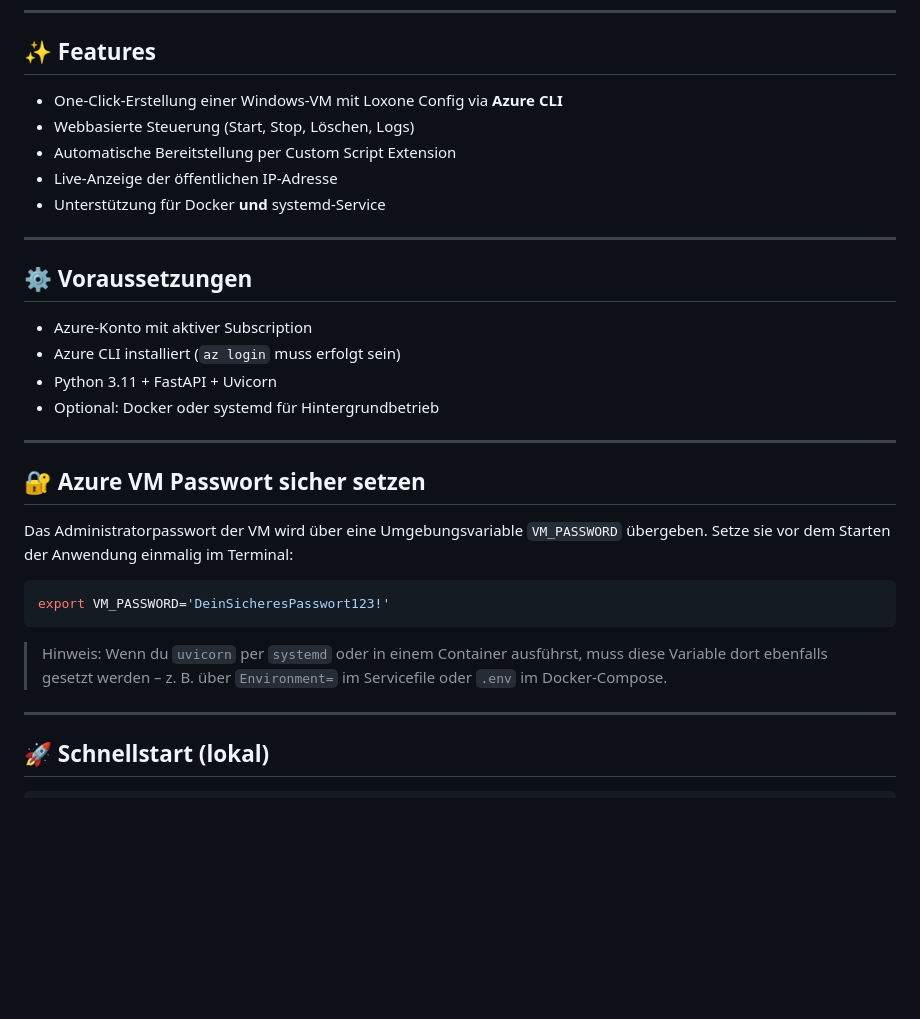
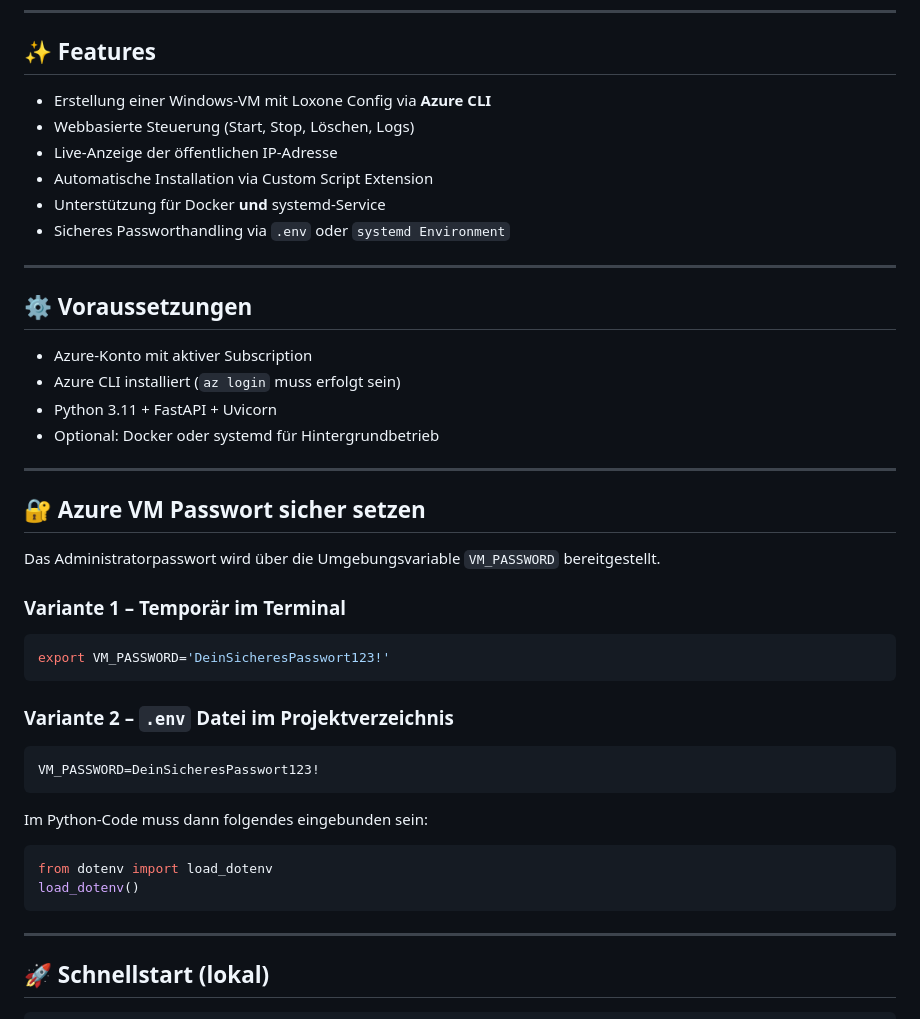
Before and after one commit to SonZions/VmManager, a Markdown page: vm_webapp/README.md, the part around the change printed below. Drawn GitHub-style; blank space fills up the shorter version.

````diff
--- a/vm_webapp/README.md
+++ b/vm_webapp/README.md
@@ -6,11 +6,12 @@ Diese Anwendung stellt eine Weboberfläche bereit, um eine vorbereitete Azure-V
 
 ## ✨ Features
 
-- One-Click-Erstellung einer Windows-VM mit Loxone Config via **Azure CLI**
+- Erstellung einer Windows-VM mit Loxone Config via **Azure CLI**
 - Webbasierte Steuerung (Start, Stop, Löschen, Logs)
-- Automatische Bereitstellung per Custom Script Extension
 - Live-Anzeige der öffentlichen IP-Adresse
+- Automatische Installation via Custom Script Extension
 - Unterstützung für Docker **und** systemd-Service
+- Sicheres Passworthandling via `.env` oder `systemd Environment`
 
 ---
 
@@ -25,13 +26,26 @@ Diese Anwendung stellt eine Weboberfläche bereit, um eine vorbereitete Azure-V
 
 ## 🔐 Azure VM Passwort sicher setzen
 
-Das Administratorpasswort der VM wird über eine Umgebungsvariable `VM_PASSWORD` übergeben. Setze sie vor dem Starten der Anwendung einmalig im Terminal:
+Das Administratorpasswort wird über die Umgebungsvariable `VM_PASSWORD` bereitgestellt.
+
+### Variante 1 – Temporär im Terminal
 
 ```bash
 export VM_PASSWORD='DeinSicheresPasswort123!'
 ```
 
-> Hinweis: Wenn du `uvicorn` per `systemd` oder in einem Container ausführst, muss diese Variable dort ebenfalls gesetzt werden – z. B. über `Environment=` im Servicefile oder `.env` im Docker-Compose.
+### Variante 2 – `.env` Datei im Projektverzeichnis
+
+```env
+VM_PASSWORD=DeinSicheresPasswort123!
+```
+
+Im Python-Code muss dann folgendes eingebunden sein:
+
+```python
+from dotenv import load_dotenv
+load_dotenv()
+```
 
 ---
 
````
Also changed, not shown: other parts of vm_webapp/README.md (+39 -98 lines).
